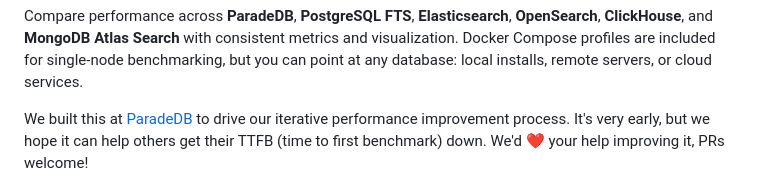
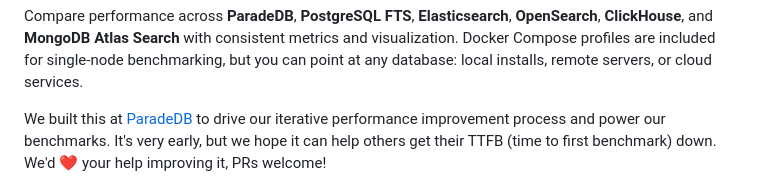
Before and after one commit to paradedb/benchmarker, a Markdown page: README.md, the part around the change. Rendered like a GitHub page.

Commit message:
Update README.md
Signed-off-by: James Sewell <james.sewell@gmail.com>

```diff
--- a/README.md
+++ b/README.md
@@ -23,7 +23,7 @@ A [k6](https://grafana.com/docs/k6/latest/) extension for benchmarking databases
 
 Compare performance across **ParadeDB**, **PostgreSQL FTS**, **Elasticsearch**, **OpenSearch**, **ClickHouse**, and **MongoDB Atlas Search** with consistent metrics and visualization. Docker Compose profiles are included for single-node benchmarking, but you can point at any database: local installs, remote servers, or cloud services.
 
-We built this at [ParadeDB](https://paradedb.com) to drive our iterative performance improvement process. It's very early, but we hope it can help others get their TTFB (time to first benchmark) down. We'd ❤️ your help improving it, PRs welcome!
+We built this at [ParadeDB](https://paradedb.com) to drive our iterative performance improvement process and power our benchmarks. It's very early, but we hope it can help others get their TTFB (time to first benchmark) down. We'd ❤️ your help improving it, PRs welcome!
 
 ![benchmarker](images/benchmarker.png)
 
```
